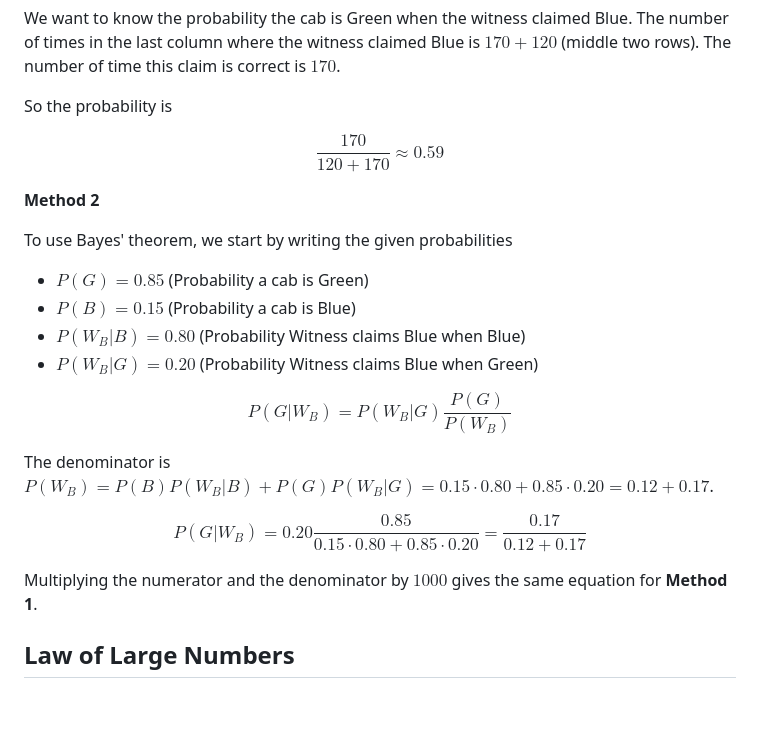
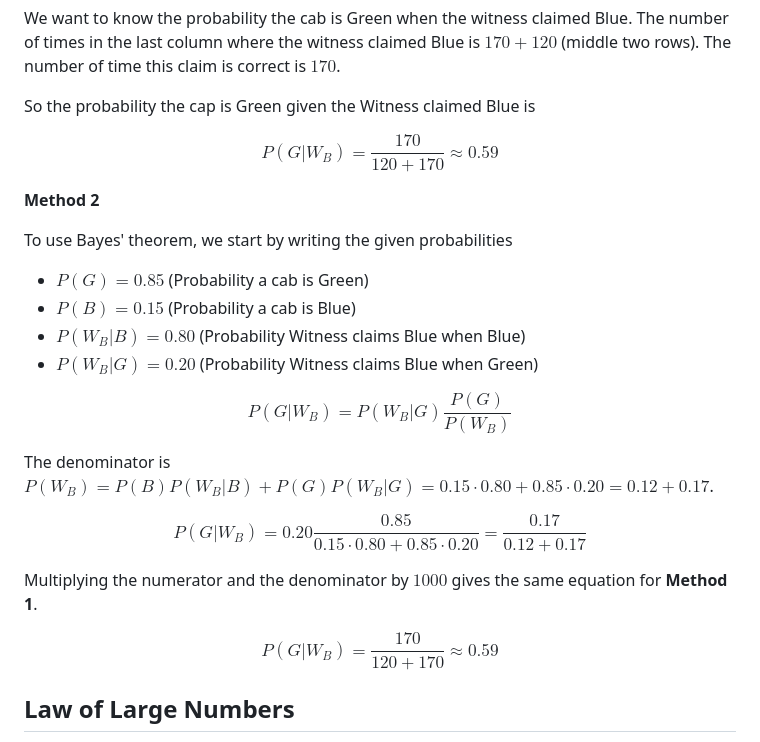
Before and after one commit to rweigel/stats, a Markdown page: hw.md, the part around the change printed below. GitHub-like rendering; blank space fills up the shorter version.

```diff
--- a/hw.md
+++ b/hw.md
@@ -250,9 +250,9 @@ Consider 1000 recreations of the indident in which 850 vehicles are orange and 1
 
 We want to know the probability the cab is Green when the witness claimed Blue. The number of times in the last column where the witness claimed Blue is $170+120$ (middle two rows). The number of time this claim is correct is $170$.
 
-So the probability is
+So the probability the cap is Green given the Witness claimed Blue is
 
-$$\frac{170}{120+170}\approx 0.59$$
+$$P(G|W_B) = \frac{170}{120+170}\approx 0.59$$
 
 **Method 2**
 
@@ -267,7 +267,6 @@ $$
 P(G|W_B) = P(W_B|G)\frac{P(G)}{P(W_B)}
 $$
 
-
 The denominator is $P(W_B)=P(B)P(W_B|B) + P(G)P(W_B|G) = 0.15\cdot 0.80 + 0.85\cdot 0.20 = 0.12 + 0.17$.
 
 $$
@@ -276,7 +275,9 @@ $$
 
 Multiplying the numerator and the denominator by $1000$ gives the same equation for **Method 1**.
 
-
+$$
+P(G|W_B) = \frac{170}{120 + 170} \approx 0.59
+$$
 
 ## Law of Large Numbers
 
```
Also changed, not shown: other parts of hw.md (+24 -2 lines), notes.md (+4 -4 lines), python.md (line endings or trailing spaces), solns/HW2_3a.png (added), 6 other files.
